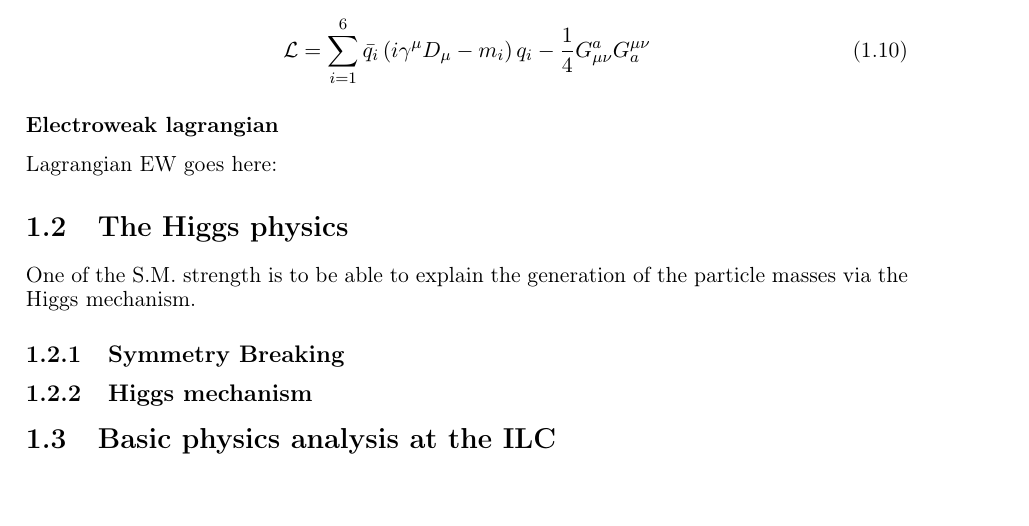
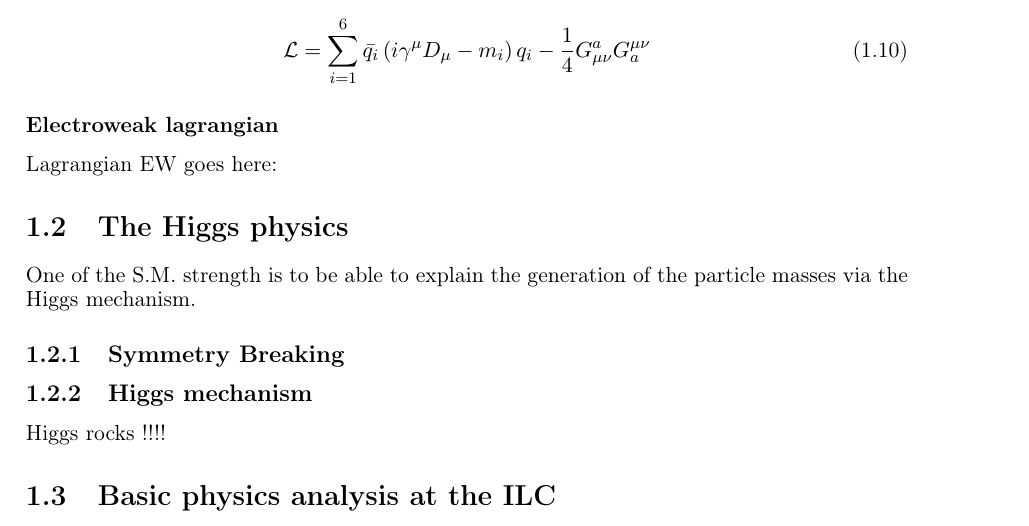
Before and after one commit to benjaminboitrelle/Thesis_overleaf, a LaTeX thesis (thesis_main.tex, which reads SM.tex): part of page 10 of 23, cut so that both start at the same text, the shorter picture padded with empty space. Compiled offline with pdfLaTeX.

Commit message:
Show Phill

```diff
--- a/SM.tex
+++ b/SM.tex
@@ -216,6 +218,9 @@
 
     \subsection{Symmetry Breaking}
 
-    \subsection{Higgs mechanism}
 
+        \subsection{Higgs mechanism}
+
+
+    Higgs rocks !!!!
   \section{Basic physics analysis at the ILC}
```
Also changed, not shown: thesis_main.pdf, SM.tex (2 more changed lines).
